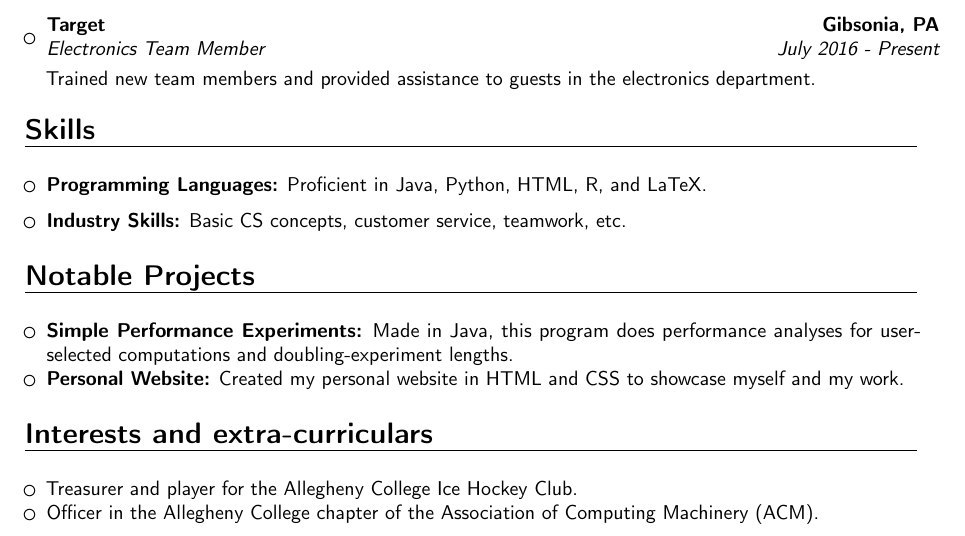
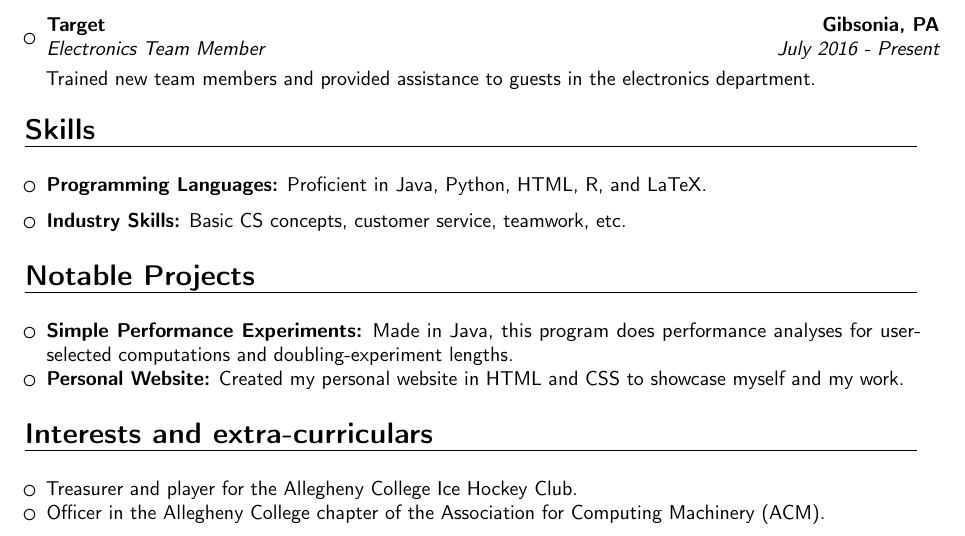
Before and after one commit to lussierc/lussiercLaTeXResume, a LaTeX CV (Resume.tex): part of the page, cut so that both start at the same text. Compiled offline with pdfLaTeX.

Commit message:
Fixed a typo in interests section.

```diff
--- a/Resume.tex
+++ b/Resume.tex
@@ -88,7 +88,7 @@
 
 \begin{itemize} % Begin list of interests & extra-curriculars
 \item{Treasurer and player for the Allegheny College Ice Hockey Club.}
-\item{Officer in the Allegheny College chapter of the Association of Computing Machinery (ACM).}
+\item{Officer in the Allegheny College chapter of the Association for Computing Machinery (ACM).}
 \end{itemize} % End list of interests & extra-curriculars
 %------------------------------------------------
 
```
Also changed, not shown: Resume.pdf, 1 other file.
